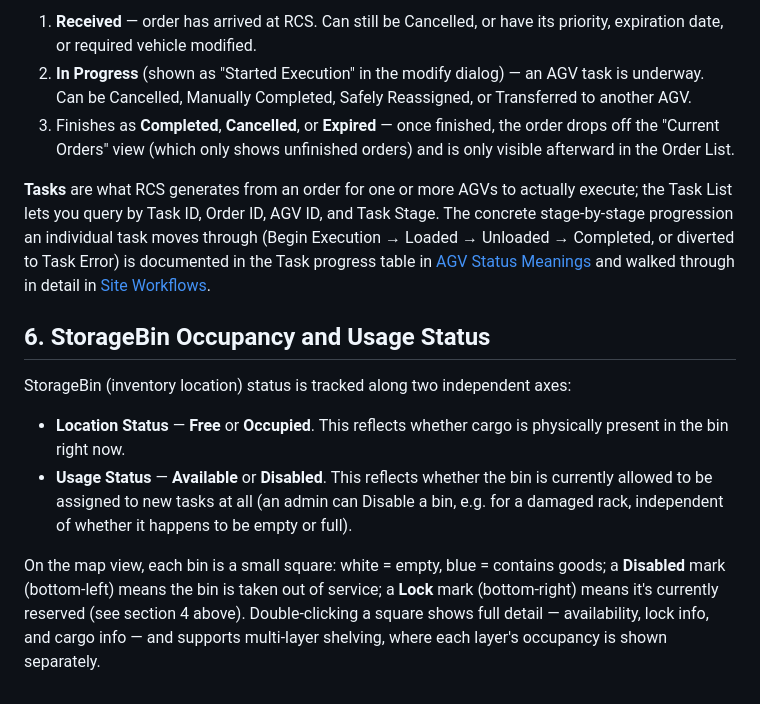
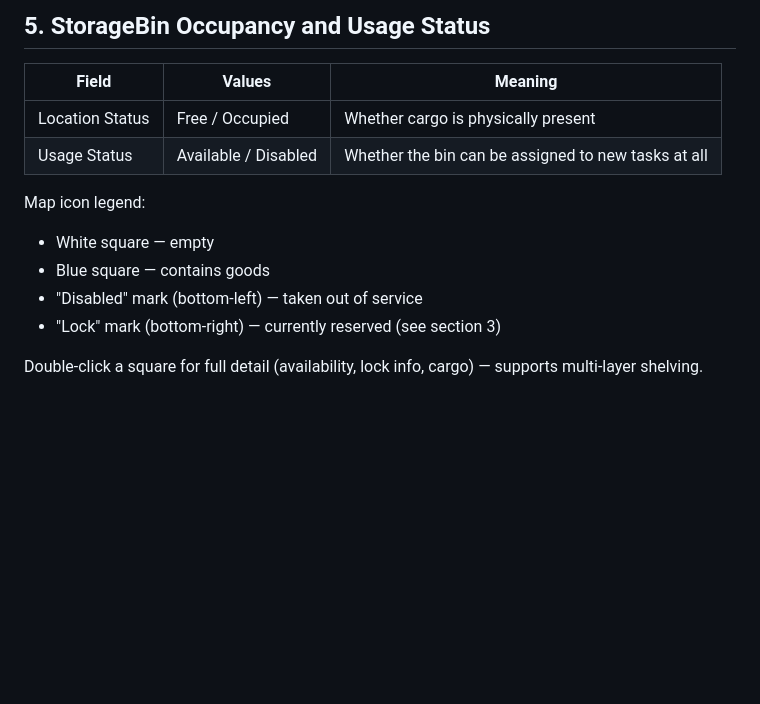
Before and after one commit to julienwoo/SDS-AGV-WIKI, a Markdown page: content/reference/rcs-ui-basics.md, the part around one of its changes. Drawn GitHub-style; blank space fills up the shorter version.

```diff
--- a/content/reference/rcs-ui-basics.md
+++ b/content/reference/rcs-ui-basics.md
@@ -57,15 +59,16 @@ RCS tracks two related but distinct things: **Orders** (what a system like WMS a
 
-1. **Received** — order has arrived at RCS. Can still be Cancelled, or have its priority, expiration date, or required vehicle modified.
-2. **In Progress** (shown as "Started Execution" in the modify dialog) — an AGV task is underway. Can be Cancelled, Manually Completed, Safely Reassigned, or Transferred to another AGV.
-3. Finishes as **Completed**, **Cancelled**, or **Expired** — once finished, the order drops off the "Current Orders" view (which only shows unfinished orders) and is only visible afterward in the Order List.
+## 5. StorageBin Occupancy and Usage Status
 
-**Tasks** are what RCS generates from an order for one or more AGVs to actually execute; the Task List lets you query by Task ID, Order ID, AGV ID, and Task Stage. The concrete stage-by-stage progression an individual task moves through (Begin Execution → Loaded → Unloaded → Completed, or diverted to Task Error) is documented in the Task progress table in [AGV Status Meanings](agv-status.md#task-progress-from-the-sites-rcswms-task-flow) and walked through in detail in [Site Workflows](../system-knowledge/site-workflows.md).
+| Field | Values | Meaning |
+|---|---|---|
+| Location Status | Free / Occupied | Whether cargo is physically present |
+| Usage Status | Available / Disabled | Whether the bin can be assigned to new tasks at all |
 
-## 6. StorageBin Occupancy and Usage Status
+Map icon legend:
 
-StorageBin (inventory location) status is tracked along two independent axes:
+- White square — empty
+- Blue square — contains goods
+- "Disabled" mark (bottom-left) — taken out of service
+- "Lock" mark (bottom-right) — currently reserved (see section 3)
 
-- **Location Status** — **Free** or **Occupied**. This reflects whether cargo is physically present in the bin right now.
-- **Usage Status** — **Available** or **Disabled**. This reflects whether the bin is currently allowed to be assigned to new tasks at all (an admin can Disable a bin, e.g. for a damaged rack, independent of whether it happens to be empty or full).
-
-On the map view, each bin is a small square: white = empty, blue = contains goods; a **Disabled** mark (bottom-left) means the bin is taken out of service; a **Lock** mark (bottom-right) means it's currently reserved (see section 4 above). Double-clicking a square shows full detail — availability, lock info, and cargo info — and supports multi-layer shelving, where each layer's occupancy is shown separately.
+Double-click a square for full detail (availability, lock info, cargo) — supports multi-layer shelving.
```
Also changed, not shown: other parts of content/reference/rcs-ui-basics.md (+33 -31 lines).
